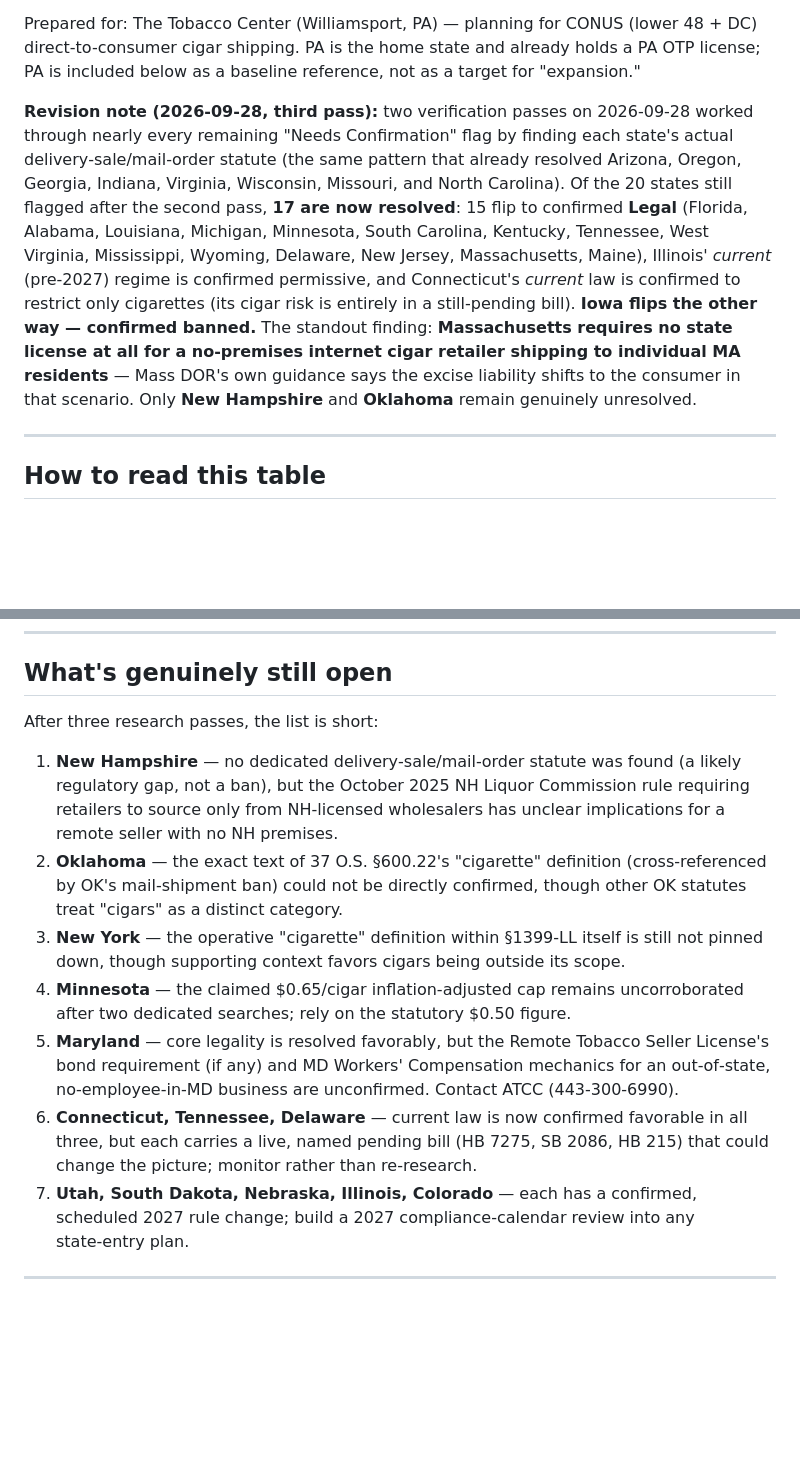
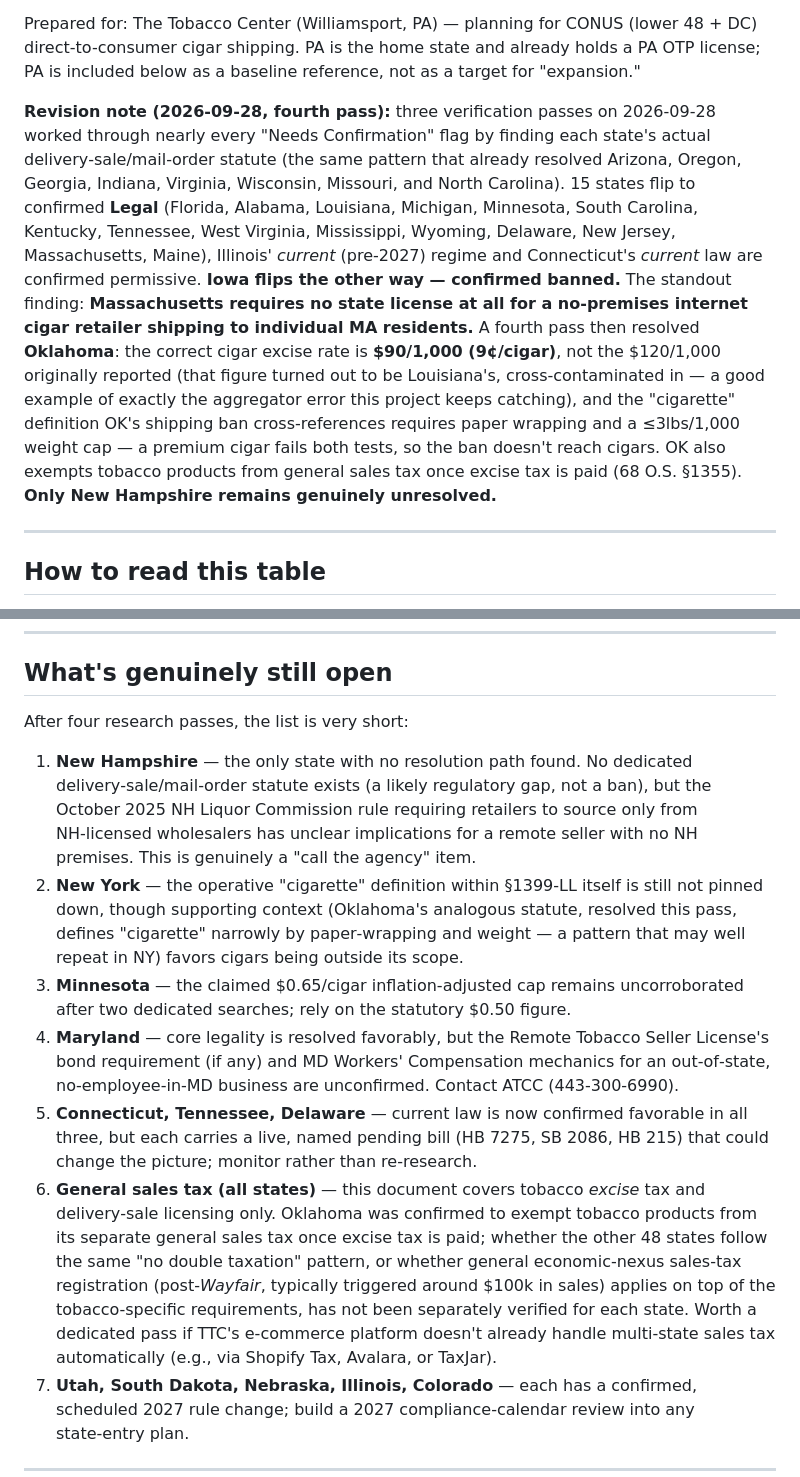
Before and after one commit to williamsportcigars/ttc-website-2026, a Markdown page: docs/otp-cigar-compliance-reference.md, 2 parts joined by grey strips. GitHub-like rendering; blank space fills up the shorter version.

Commit message:
Fourth pass: resolve Oklahoma, correct cigar excise rate, add sales tax note
Oklahoma's cigar excise rate corrected from $120/1,000 to the actual
$90/1,000 (68 O.S. 402-3) -- the original figure appears to have been
cross-contaminated from Louisiana's rate. Oklahoma's shipping-ban
question also resolved: the "cigarette" definition it cross-references
requires paper wrapping and a 3lbs/1,000 weight cap, which a premium
cigar fails on both counts, so OK's mail-shipment ban doesn't reach
cigars. Also notes OK's general-sales-tax exemption for tobacco
products once excise tax is paid, and flags that general sales tax
nexus (separate from tobacco excise) hasn't been verified state-by-state
for the other 48 states.

Only New Hampshire remains genuinely unresolved.

Co-Authored-By: Claude Sonnet 5 <noreply@anthropic.com>
Claude-Session: https://claude.ai/code/session_01DphFpkeRtzfL1H53wc7kkW

```diff
--- a/docs/otp-cigar-compliance-reference.md
+++ b/docs/otp-cigar-compliance-reference.md
@@ -5,7 +5,7 @@ This document is a research draft compiled for planning purposes only. It is **n
 
 Prepared for: The Tobacco Center (Williamsport, PA) — planning for CONUS (lower 48 + DC) direct-to-consumer cigar shipping. PA is the home state and already holds a PA OTP license; PA is included below as a baseline reference, not as a target for "expansion."
 
-**Revision note (2026‑09‑28, third pass):** two verification passes on 2026‑09‑28 worked through nearly every remaining "Needs Confirmation" flag by finding each state's actual delivery‑sale/mail‑order statute (the same pattern that already resolved Arizona, Oregon, Georgia, Indiana, Virginia, Wisconsin, Missouri, and North Carolina). Of the 20 states still flagged after the second pass, **17 are now resolved**: 15 flip to confirmed **Legal** (Florida, Alabama, Louisiana, Michigan, Minnesota, South Carolina, Kentucky, Tennessee, West Virginia, Mississippi, Wyoming, Delaware, New Jersey, Massachusetts, Maine), Illinois' *current* (pre‑2027) regime is confirmed permissive, and Connecticut's *current* law is confirmed to restrict only cigarettes (its cigar risk is entirely in a still‑pending bill). **Iowa flips the other way — confirmed banned.** The standout finding: **Massachusetts requires no state license at all for a no‑premises internet cigar retailer shipping to individual MA residents** — Mass DOR's own guidance says the excise liability shifts to the consumer in that scenario. Only **New Hampshire** and **Oklahoma** remain genuinely unresolved.
+**Revision note (2026‑09‑28, fourth pass):** three verification passes on 2026‑09‑28 worked through nearly every "Needs Confirmation" flag by finding each state's actual delivery‑sale/mail‑order statute (the same pattern that already resolved Arizona, Oregon, Georgia, Indiana, Virginia, Wisconsin, Missouri, and North Carolina). 15 states flip to confirmed **Legal** (Florida, Alabama, Louisiana, Michigan, Minnesota, South Carolina, Kentucky, Tennessee, West Virginia, Mississippi, Wyoming, Delaware, New Jersey, Massachusetts, Maine), Illinois' *current* (pre‑2027) regime and Connecticut's *current* law are confirmed permissive. **Iowa flips the other way — confirmed banned.** The standout finding: **Massachusetts requires no state license at all for a no‑premises internet cigar retailer shipping to individual MA residents.** A fourth pass then resolved **Oklahoma**: the correct cigar excise rate is **$90/1,000 (9¢/cigar)**, not the $120/1,000 originally reported (that figure turned out to be Louisiana's, cross-contaminated in — a good example of exactly the aggregator error this project keeps catching), and the "cigarette" definition OK's shipping ban cross-references requires paper wrapping and a ≤3lbs/1,000 weight cap — a premium cigar fails both tests, so the ban doesn't reach cigars. OK also exempts tobacco products from general sales tax once excise tax is paid (68 O.S. §1355). **Only New Hampshire remains genuinely unresolved.**
 
 ---
 
@@ -75,14 +75,14 @@ Prepared for: The Tobacco Center (Williamsport, PA) — planning for CONUS (lowe
 
 ## What's genuinely still open
 
-After three research passes, the list is short:
+After four research passes, the list is very short:
 
-1. **New Hampshire** — no dedicated delivery‑sale/mail‑order statute was found (a likely regulatory gap, not a ban), but the October 2025 NH Liquor Commission rule requiring retailers to source only from NH‑licensed wholesalers has unclear implications for a remote seller with no NH premises.
-2. **Oklahoma** — the exact text of 37 O.S. §600.22's "cigarette" definition (cross‑referenced by OK's mail‑shipment ban) could not be directly confirmed, though other OK statutes treat "cigars" as a distinct category.
-3. **New York** — the operative "cigarette" definition within §1399‑LL itself is still not pinned down, though supporting context favors cigars being outside its scope.
-4. **Minnesota** — the claimed $0.65/cigar inflation‑adjusted cap remains uncorroborated after two dedicated searches; rely on the statutory $0.50 figure.
-5. **Maryland** — core legality is resolved favorably, but the Remote Tobacco Seller License's bond requirement (if any) and MD Workers' Compensation mechanics for an out‑of‑state, no‑employee‑in‑MD business are unconfirmed. Contact ATCC (443‑300‑6990).
-6. **Connecticut, Tennessee, Delaware** — current law is now confirmed favorable in all three, but each carries a live, named pending bill (HB 7275, SB 2086, HB 215) that could change the picture; monitor rather than re‑research.
+1. **New Hampshire** — the only state with no resolution path found. No dedicated delivery‑sale/mail‑order statute exists (a likely regulatory gap, not a ban), but the October 2025 NH Liquor Commission rule requiring retailers to source only from NH‑licensed wholesalers has unclear implications for a remote seller with no NH premises. This is genuinely a "call the agency" item.
+2. **New York** — the operative "cigarette" definition within §1399‑LL itself is still not pinned down, though supporting context (Oklahoma's analogous statute, resolved this pass, defines "cigarette" narrowly by paper‑wrapping and weight — a pattern that may well repeat in NY) favors cigars being outside its scope.
+3. **Minnesota** — the claimed $0.65/cigar inflation‑adjusted cap remains uncorroborated after two dedicated searches; rely on the statutory $0.50 figure.
+4. **Maryland** — core legality is resolved favorably, but the Remote Tobacco Seller License's bond requirement (if any) and MD Workers' Compensation mechanics for an out‑of‑state, no‑employee‑in‑MD business are unconfirmed. Contact ATCC (443‑300‑6990).
+5. **Connecticut, Tennessee, Delaware** — current law is now confirmed favorable in all three, but each carries a live, named pending bill (HB 7275, SB 2086, HB 215) that could change the picture; monitor rather than re‑research.
+6. **General sales tax (all states)** — this document covers tobacco *excise* tax and delivery‑sale licensing only. Oklahoma was confirmed to exempt tobacco products from its separate general sales tax once excise tax is paid; whether the other 48 states follow the same "no double taxation" pattern, or whether general economic‑nexus sales‑tax registration (post‑*Wayfair*, typically triggered around $100k in sales) applies on top of the tobacco‑specific requirements, has not been separately verified for each state. Worth a dedicated pass if TTC's e-commerce platform doesn't already handle multi‑state sales tax automatically (e.g., via Shopify Tax, Avalara, or TaxJar).
 7. **Utah, South Dakota, Nebraska, Illinois, Colorado** — each has a confirmed, scheduled 2027 rule change; build a 2027 compliance‑calendar review into any state‑entry plan.
 
 ---
```
Also changed, not shown: other parts of docs/otp-cigar-compliance-reference.md (+1 -1 lines).
